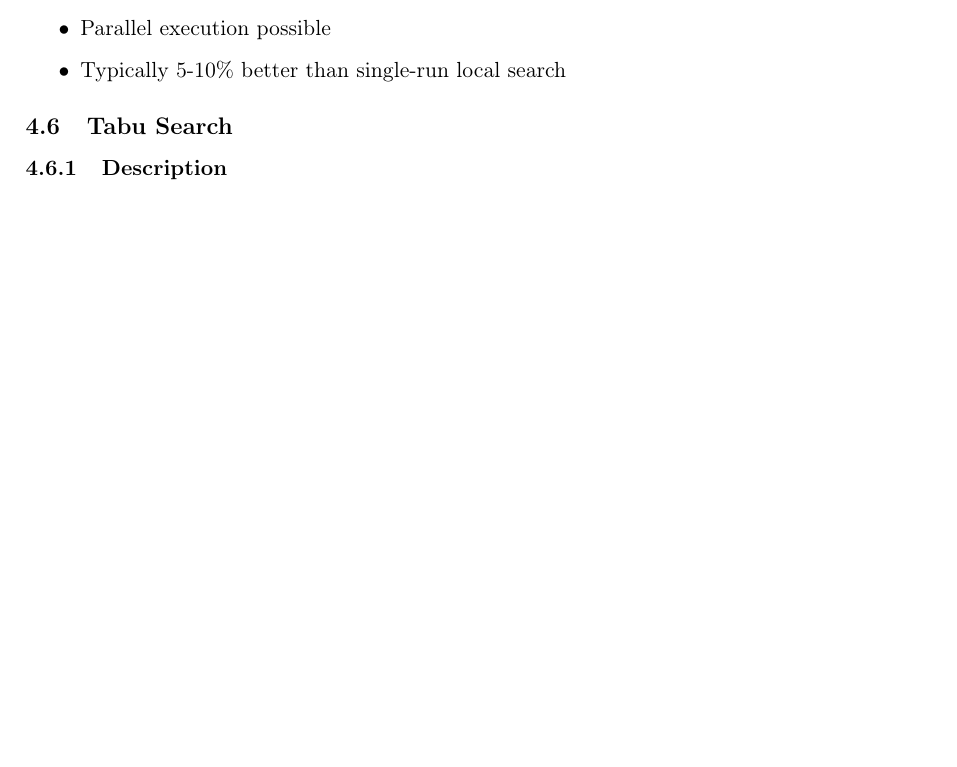
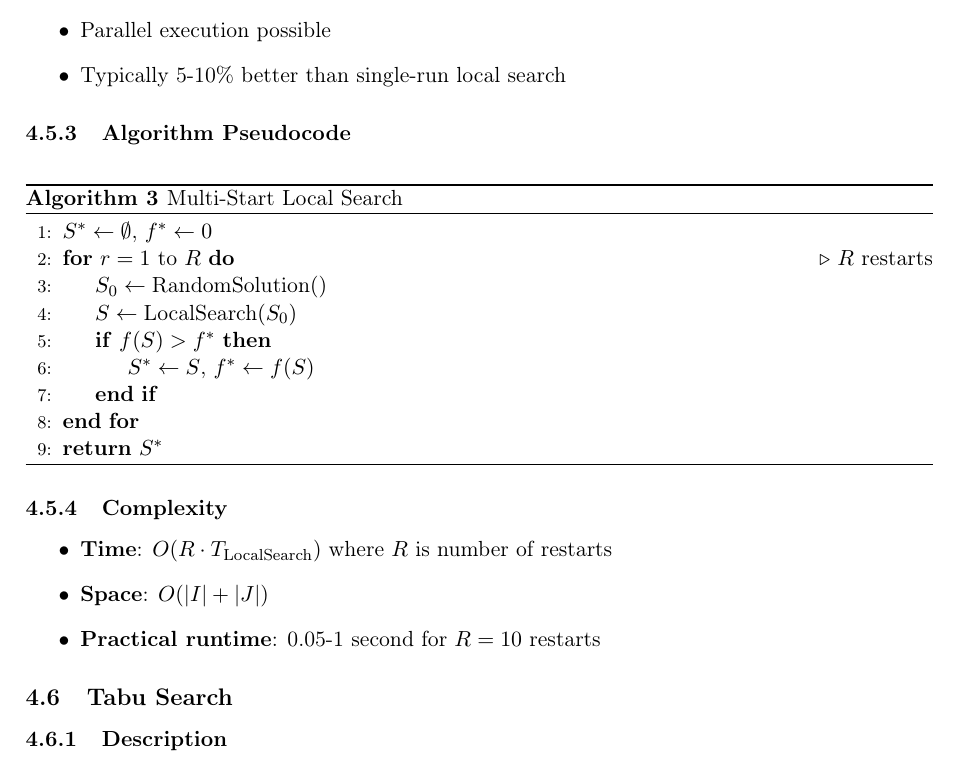
Before and after one commit to abbas-ahmad-cowlar/MCPL, a LaTeX paper (Mosel/REPORT.tex): part of page 12 of 22 before the commit and part of page 12 of 23 after it, cut so that both start at the same text, the shorter picture padded with empty space. Compiled offline with pdfLaTeX.

Commit message:
docs: Add missing Multi-Start and Tabu Search pseudocode to REPORT.tex
Added comprehensive algorithm pseudocode sections for:
- Multi-Start Local Search (after Key Features section)
- Tabu Search for MCLP (after Algorithm Parameters section)

Both sections follow the established document structure with:
- Algorithm Pseudocode subsection
- Detailed algorithmic blocks matching SCIENTIFIC_REPORT.tex
- Complexity analysis

This resolves the project's feedback about missing Tabu Search pseudocode
in REPORT.tex. All four main algorithms now have complete pseudocode:
1. Greedy MCLP Heuristic
2. Local Search for MCLP
3. Multi-Start Local Search
4. Tabu Search for MCLP (Simplified)

Verified:
- All algorithm/algorithmic begin/end tags match (4 blocks each)
- Document structure maintains proper flow
- Sections integrate seamlessly with existing content

```diff
--- a/Mosel/REPORT.tex
+++ b/Mosel/REPORT.tex
@@ -415,6 +415,30 @@ Multi-Start runs Local Search from multiple diverse initial solutions to escape
   \item Typically 5-10\% better than single-run local search
 \end{itemize}
 
+\subsubsection{Algorithm Pseudocode}
+
+\begin{algorithm}[H]
+\caption{Multi-Start Local Search}
+\begin{algorithmic}[1]
+\State $S^* \leftarrow \emptyset$, $f^* \leftarrow 0$
+\For{$r = 1$ to $R$} \Comment{$R$ restarts}
+    \State $S_0 \leftarrow \text{RandomSolution}()$
+    \State $S \leftarrow \text{LocalSearch}(S_0)$
+    \If{$f(S) > f^*$}
+        \State $S^* \leftarrow S$, $f^* \leftarrow f(S)$
+    \EndIf
+\EndFor
+\State \Return $S^*$
+\end{algorithmic}
+\end{algorithm}
+
+\subsubsection{Complexity}
+\begin{itemize}
+  \item \textbf{Time}: $O(R \cdot T_{\text{LocalSearch}})$ where $R$ is number of restarts
+  \item \textbf{Space}: $O(|I| + |J|)$
+  \item \textbf{Practical runtime}: 0.05-1 second for $R=10$ restarts
+\end{itemize}
+
 \subsection{Tabu Search}
 
 \subsubsection{Description}
```
Also changed, not shown: Mosel/REPORT.tex (23 more changed lines).
